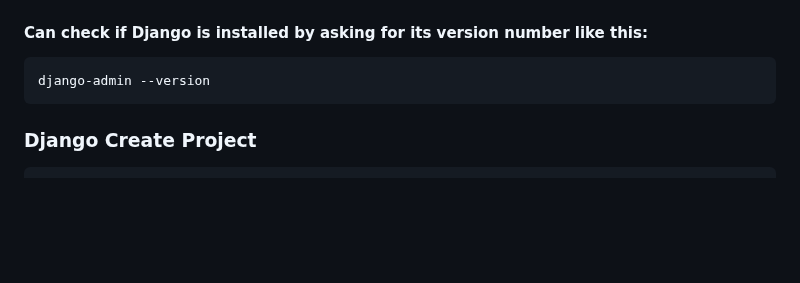
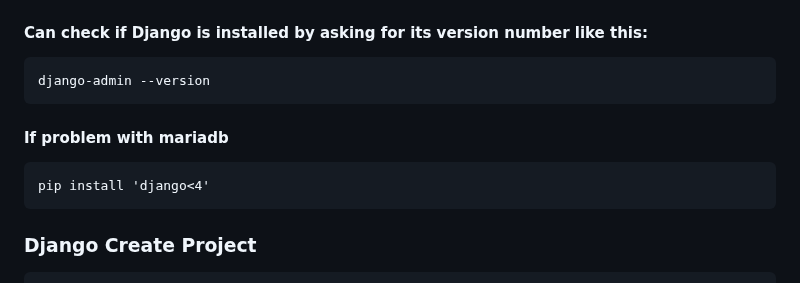
Before and after one commit to s0urav6529/sourav-django-ocean, a Markdown page: README.md, the part around the change. Drawn GitHub-style; blank space fills up the shorter version.

Commit message:
add in file

```diff
--- a/README.md
+++ b/README.md
@@ -41,6 +41,10 @@ Unix/MacOS:
 #### Can check if Django is installed by asking for its version number like this:
 
     django-admin --version
+
+#### If problem with mariadb
+
+    pip install 'django<4'
 
 ### Django Create Project
 
```
